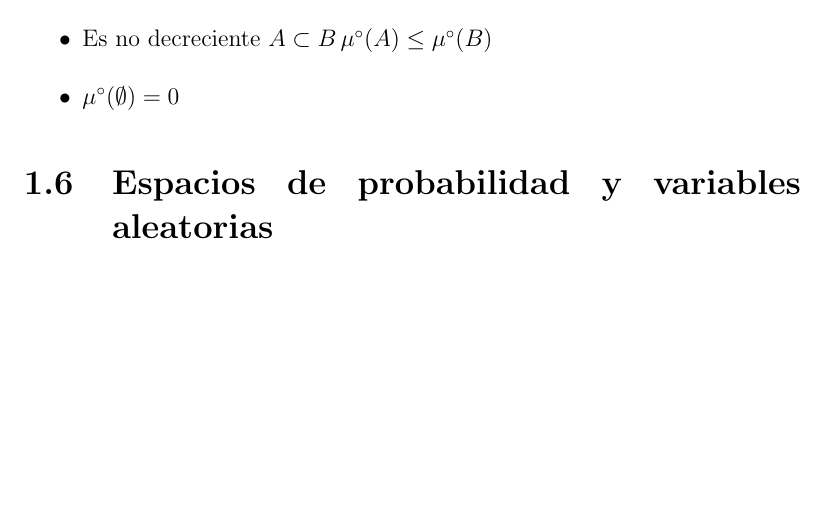
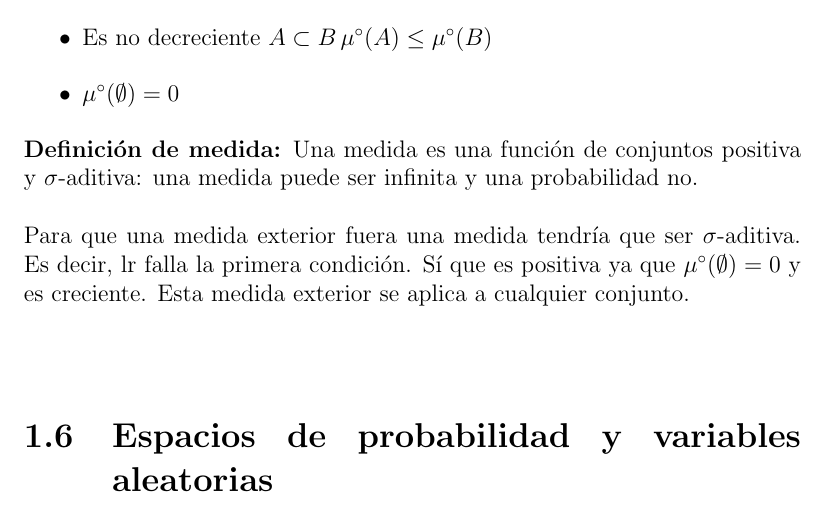
Before and after one commit to santidediego/Probabilidad-I-DGIIM, a LaTeX book (apuntes.tex): part of page 15 of 18, cut so that both start at the same text, the shorter picture padded with empty space. Compiled offline with pdfLaTeX.

Commit message:
otra cosa

```diff
--- a/apuntes.tex
+++ b/apuntes.tex
@@ -209,6 +209,10 @@ Dados dos espacios medibles ($\Omega$, $\mathcal{A}$) y ($\Omega'$, $\mathcal{A}
 \item Es no decreciente $A\subset B \, \mu^\circ(A)\leq \mu^\circ(B)$
 \item $\mu^\circ(\emptyset)=0$
 \end{itemize}
+\textbf{Definición de medida:} Una medida es una función de conjuntos positiva y $\sigma$-aditiva: una medida puede ser infinita y una probabilidad no.
+\\\\
+Para que una medida exterior fuera una medida tendría que ser $\sigma$-aditiva. Es decir, lr falla la primera condición. Sí que es positiva ya que $\mu^\circ(\emptyset)=0$ y es creciente. Esta medida exterior se aplica a cualquier conjunto.
+\\\\
 \section{Espacios de probabilidad y variables aleatorias}
 
 \begin{theorem} (de extensión de Caratheodory)
```
Also changed, not shown: apuntes.pdf (added).
